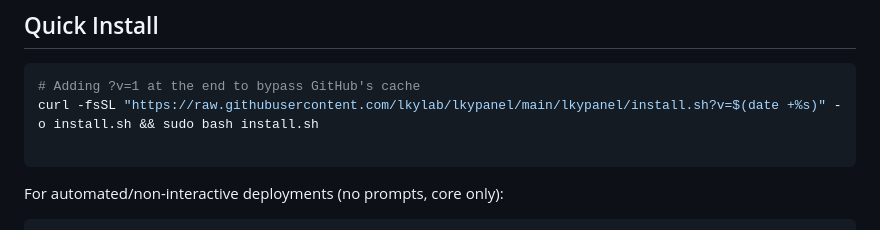
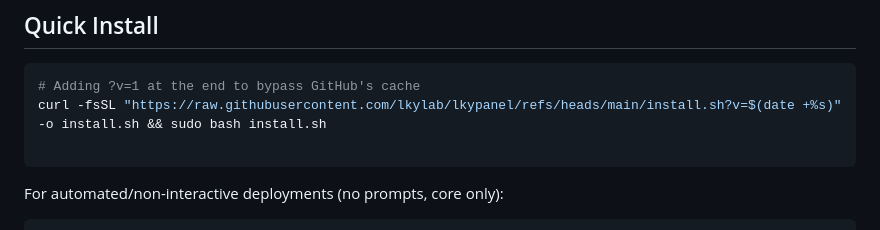
Before and after one commit to lkylab/lkypanel, a Markdown page: README.md, the part around the change. Rendered like a GitHub page.

````diff
--- a/README.md
+++ b/README.md
@@ -8,7 +8,7 @@ A lightweight, security-focused web hosting control panel built with Django. Ins
 
 ```bash
 # Adding ?v=1 at the end to bypass GitHub's cache
-curl -fsSL "https://raw.githubusercontent.com/lkylab/lkypanel/main/lkypanel/install.sh?v=$(date +%s)" -o install.sh && sudo bash install.sh
+curl -fsSL "https://raw.githubusercontent.com/lkylab/lkypanel/refs/heads/main/install.sh?v=$(date +%s)" -o install.sh && sudo bash install.sh
 
 ```
 
````
